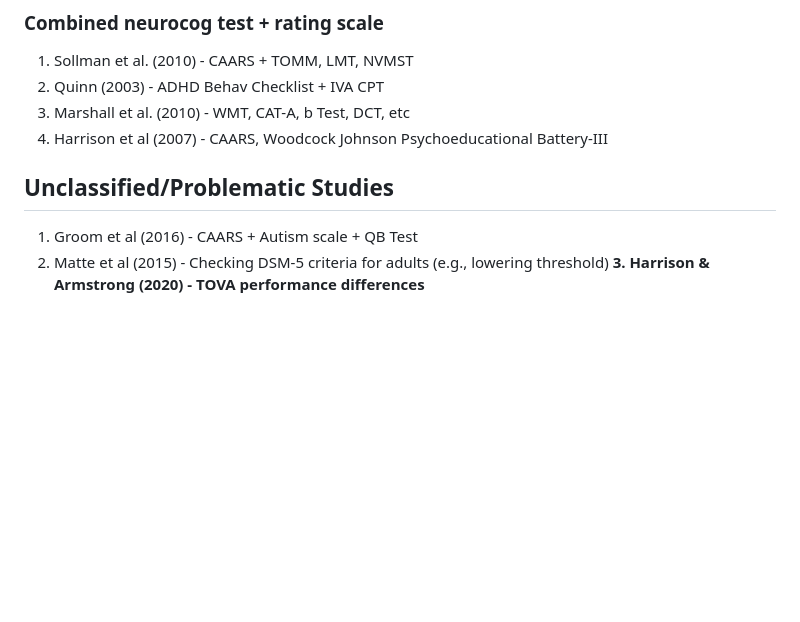
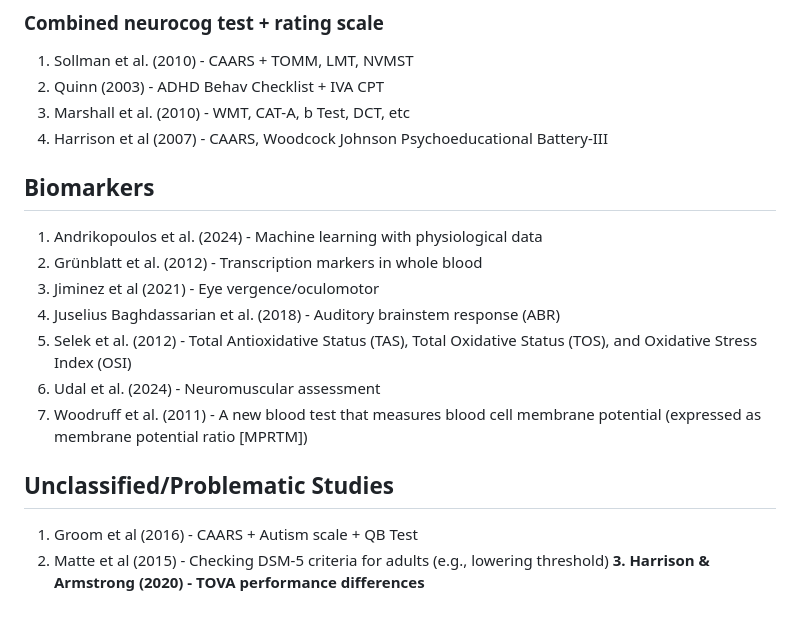
Before and after one commit to brainworkup/adhd_systematic_review, a Markdown page: adhd-studies-table.md, the part around the change printed below. GitHub-like rendering; blank space fills up the shorter version.

```diff
--- a/adhd-studies-table.md
+++ b/adhd-studies-table.md
@@ -150,10 +141,21 @@ analysis
 3. Marshall et al. (2010) - WMT, CAT-A, b Test, DCT, etc
 4. Harrison et al (2007) - CAARS, Woodcock Johnson Psychoeducational Battery-III
 
+## Biomarkers
+
+1. Andrikopoulos et al. (2024) - Machine learning with physiological data
+2. Grünblatt et al. (2012) - Transcription markers in whole blood
+3. Jiminez et al (2021) - Eye vergence/oculomotor
+4. Juselius Baghdassarian et al. (2018) - Auditory brainstem response (ABR)
+5. Selek et al. (2012) - Total Antioxidative Status (TAS), Total
+Oxidative Status (TOS), and Oxidative Stress Index (OSI)
+1. Udal et al. (2024) - Neuromuscular assessment
+2. Woodruff et al. (2011) - A new blood test that measures blood cell membrane
+potential (expressed as membrane potential ratio [MPRTM])
 
 ## Unclassified/Problematic Studies
 
 1. Groom et al (2016) - CAARS + Autism scale + QB Test
-2. Matte et al (2015) - Checking DSM-5 criteria for adults (e.g., lowering
+1. Matte et al (2015) - Checking DSM-5 criteria for adults (e.g., lowering
    threshold)
 **3. Harrison & Armstrong (2020) - TOVA performance differences**
```
Also changed, not shown: other parts of adhd-studies-table.md (+37 -46 lines).
